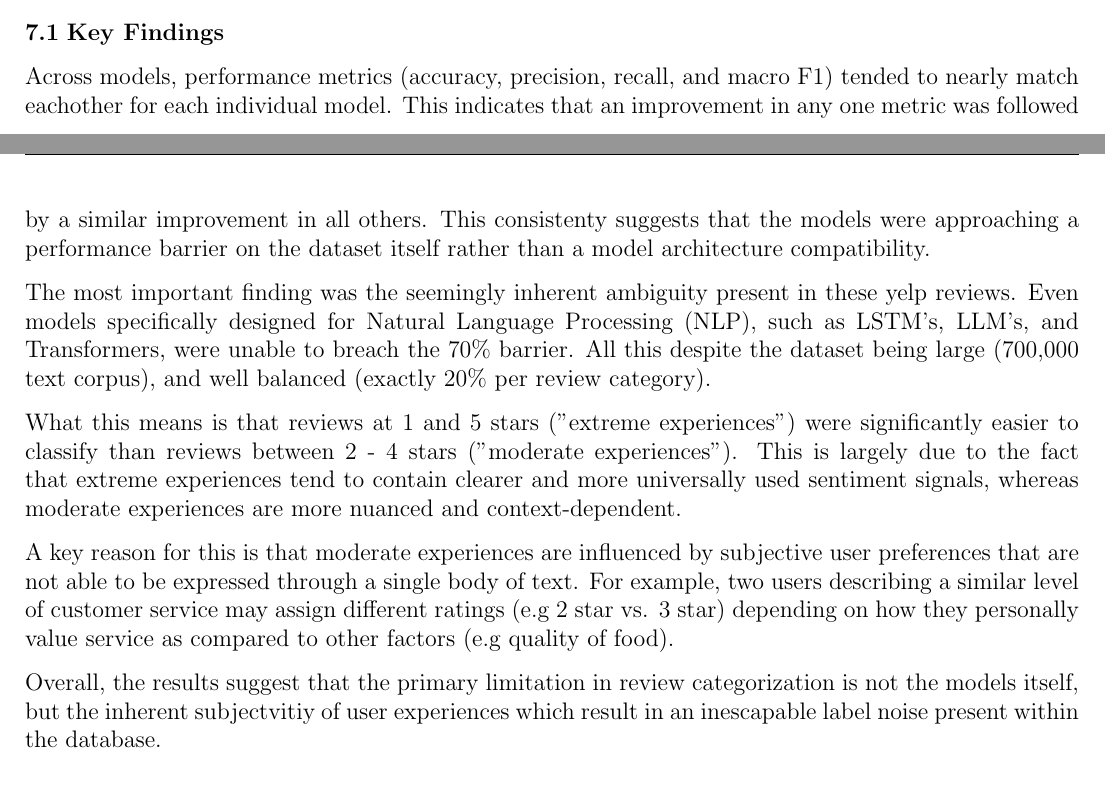
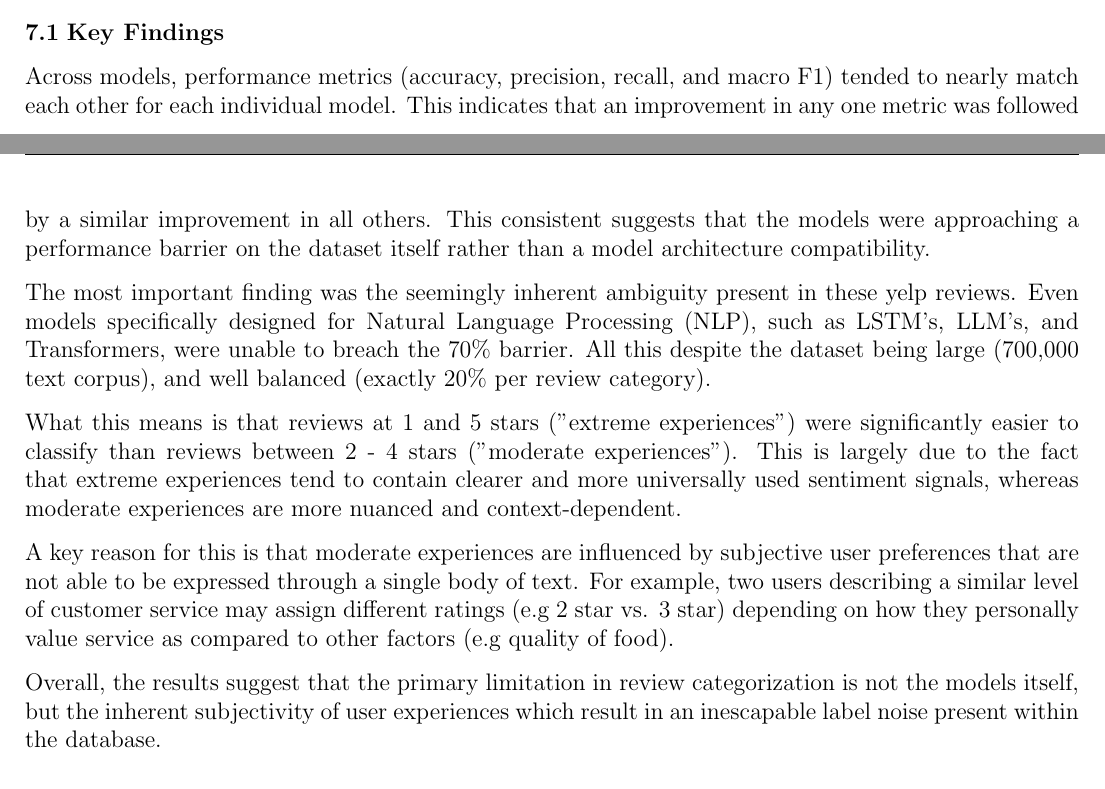
Before and after one commit to its-agn/CAP5610TermProject, a LaTeX document (docs/Project_Final_Report.tex): two parts of pages 30 and 31 of 32, joined at a grey line, cut so that both start at the same text. Compiled offline with pdfLaTeX.

Commit message:
Update final report
Typos bruh 😦
@mmamdouh4370 's fault

```diff
--- a/docs/Project_Final_Report.tex
+++ b/docs/Project_Final_Report.tex
@@ -1005,7 +1005,7 @@ Across all models, the dominant error pattern is adjacent-class confusion. Revie
 \section{Conclusions \& Future Work}
 
 \subsection{Key Findings}
-Across models, performance metrics (accuracy, precision, recall, and macro F1) tended to nearly match eachother for each individual model. This indicates that an improvement in any one metric was followed by a similar improvement in all others. This consistenty suggests that the models were approaching a performance barrier on the dataset itself rather than a model architecture compatibility.
+Across models, performance metrics (accuracy, precision, recall, and macro F1) tended to nearly match each other for each individual model. This indicates that an improvement in any one metric was followed by a similar improvement in all others. This consistent suggests that the models were approaching a performance barrier on the dataset itself rather than a model architecture compatibility.
 
 The most important finding was the seemingly inherent ambiguity present in these yelp reviews. Even models specifically designed for Natural Language Processing (NLP), such as LSTM's, LLM's, and Transformers, were unable to breach the 70\% barrier. All this despite the dataset being large (700,000 text corpus), and well balanced (exactly 20\% per review category).
 
@@ -1013,7 +1013,7 @@ What this means is that reviews at 1 and 5 stars ("extreme experiences") were si
 
 A key reason for this is that moderate experiences are influenced by subjective user preferences that are not able to be expressed through a single body of text. For example, two users describing a similar level of customer service may assign different ratings (e.g 2 star vs. 3 star) depending on how they personally value service as compared to other factors (e.g quality of food).
 
-Overall, the results suggest that the primary limitation in review categorization is not the models itself, but the inherent subjectvitiy of user experiences which result in an inescapable label noise present within the database.
+Overall, the results suggest that the primary limitation in review categorization is not the models itself, but the inherent subjectivity of user experiences which result in an inescapable label noise present within the database.
 
 \subsection{Limitations}
 Several limitations affected the performance of the models.
```
